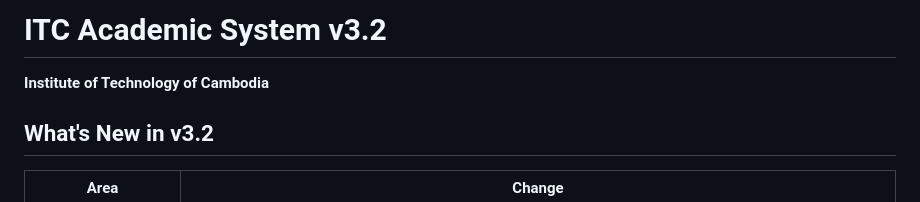
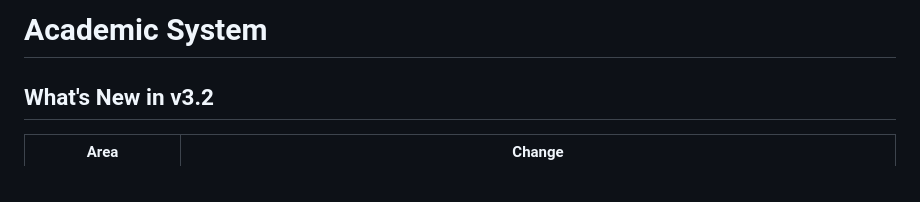
Before and after one commit to kimchhunaa966291412-create/TCB_UMS, a Markdown page: Tech_Cambodia_Web_app/Tech_Cambodia/README.md, the part around the change. GitHub-like rendering.

```diff
--- a/Tech_Cambodia_Web_app/Tech_Cambodia/README.md
+++ b/Tech_Cambodia_Web_app/Tech_Cambodia/README.md
@@ -1,5 +1,4 @@
-# ITC Academic System v3.2
-**Institute of Technology of Cambodia**
+# Academic System
 
 ## What's New in v3.2
 
```
